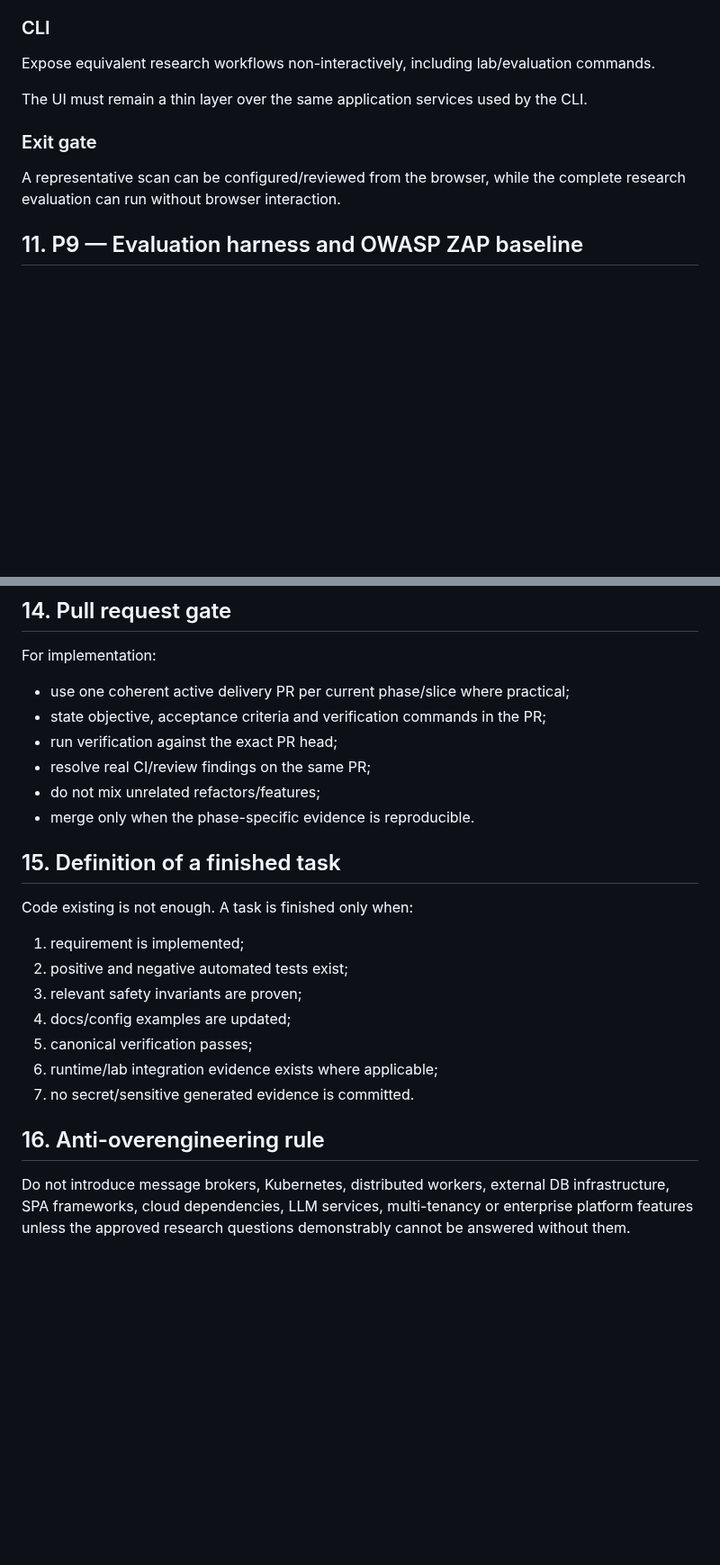
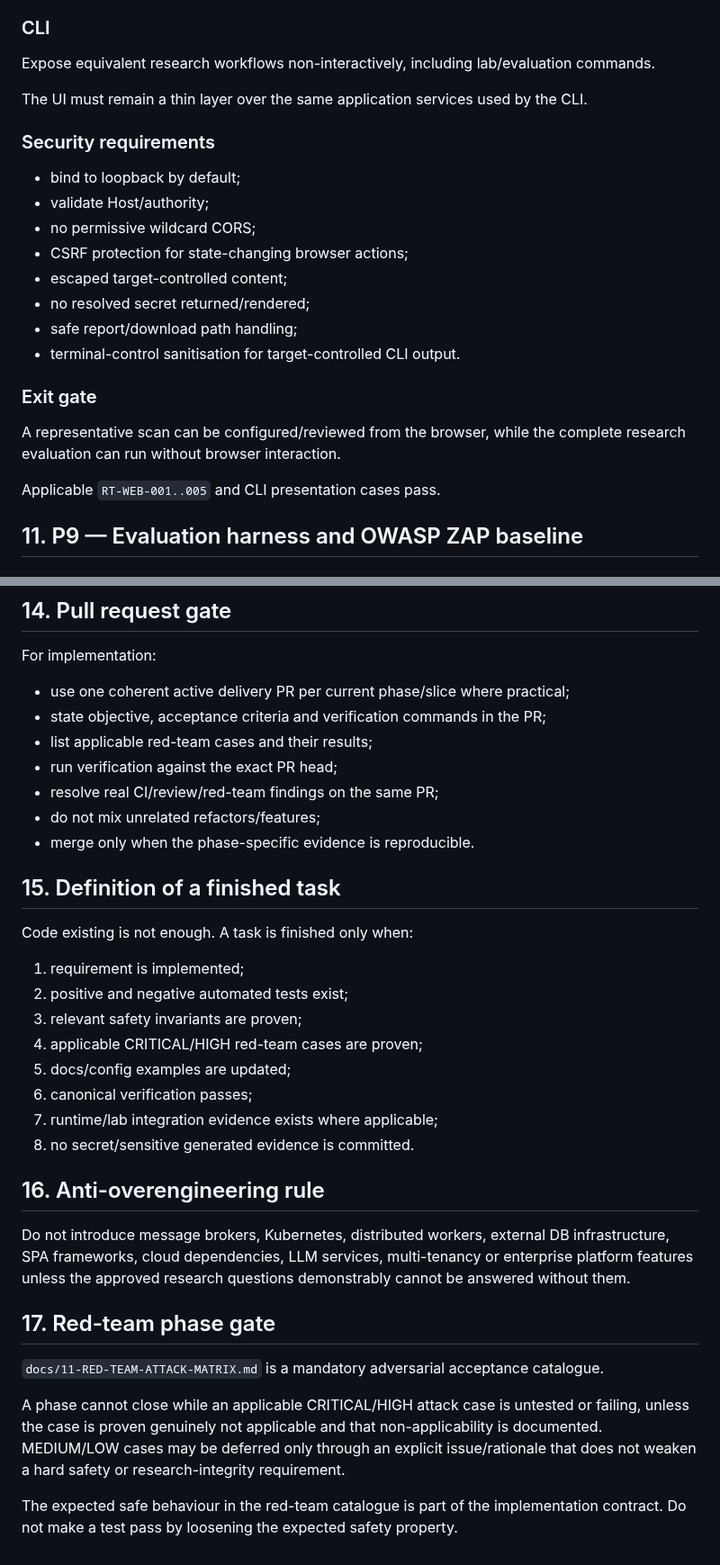
Before and after one commit to tafari3/Delicious-Dissertation, a Markdown page: docs/07-IMPLEMENTATION-PLAN.md, 2 parts joined by grey strips. Shown at 90% size. Drawn GitHub-style; blank space fills up the shorter version.

```diff
--- a/docs/07-IMPLEMENTATION-PLAN.md
+++ b/docs/07-IMPLEMENTATION-PLAN.md
@@ -318,9 +362,22 @@ Expose equivalent research workflows non-interactively, including lab/evaluation
 
 The UI must remain a thin layer over the same application services used by the CLI.
 
+### Security requirements
+
+- bind to loopback by default;
+- validate Host/authority;
+- no permissive wildcard CORS;
+- CSRF protection for state-changing browser actions;
+- escaped target-controlled content;
+- no resolved secret returned/rendered;
+- safe report/download path handling;
+- terminal-control sanitisation for target-controlled CLI output.
+
 ### Exit gate
 
 A representative scan can be configured/reviewed from the browser, while the complete research evaluation can run without browser interaction.
+
+Applicable `RT-WEB-001..005` and CLI presentation cases pass.
 
 ## 11. P9 — Evaluation harness and OWASP ZAP baseline
 
@@ -373,8 +438,9 @@ For implementation:
 
 - use one coherent active delivery PR per current phase/slice where practical;
 - state objective, acceptance criteria and verification commands in the PR;
+- list applicable red-team cases and their results;
 - run verification against the exact PR head;
-- resolve real CI/review findings on the same PR;
+- resolve real CI/review/red-team findings on the same PR;
 - do not mix unrelated refactors/features;
 - merge only when the phase-specific evidence is reproducible.
 
@@ -385,11 +451,20 @@ Code existing is not enough. A task is finished only when:
 1. requirement is implemented;
 2. positive and negative automated tests exist;
 3. relevant safety invariants are proven;
-4. docs/config examples are updated;
-5. canonical verification passes;
-6. runtime/lab integration evidence exists where applicable;
-7. no secret/sensitive generated evidence is committed.
+4. applicable CRITICAL/HIGH red-team cases are proven;
+5. docs/config examples are updated;
+6. canonical verification passes;
+7. runtime/lab integration evidence exists where applicable;
+8. no secret/sensitive generated evidence is committed.
 
 ## 16. Anti-overengineering rule
 
 Do not introduce message brokers, Kubernetes, distributed workers, external DB infrastructure, SPA frameworks, cloud dependencies, LLM services, multi-tenancy or enterprise platform features unless the approved research questions demonstrably cannot be answered without them.
+
+## 17. Red-team phase gate
+
+`docs/11-RED-TEAM-ATTACK-MATRIX.md` is a mandatory adversarial acceptance catalogue.
+
+A phase cannot close while an applicable CRITICAL/HIGH attack case is untested or failing, unless the case is proven genuinely not applicable and that non-applicability is documented. MEDIUM/LOW cases may be deferred only through an explicit issue/rationale that does not weaken a hard safety or research-integrity requirement.
+
+The expected safe behaviour in the red-team catalogue is part of the implementation contract. Do not make a test pass by loosening the expected safety property.
```
Also changed, not shown: other parts of docs/07-IMPLEMENTATION-PLAN.md (+64 -12 lines).
